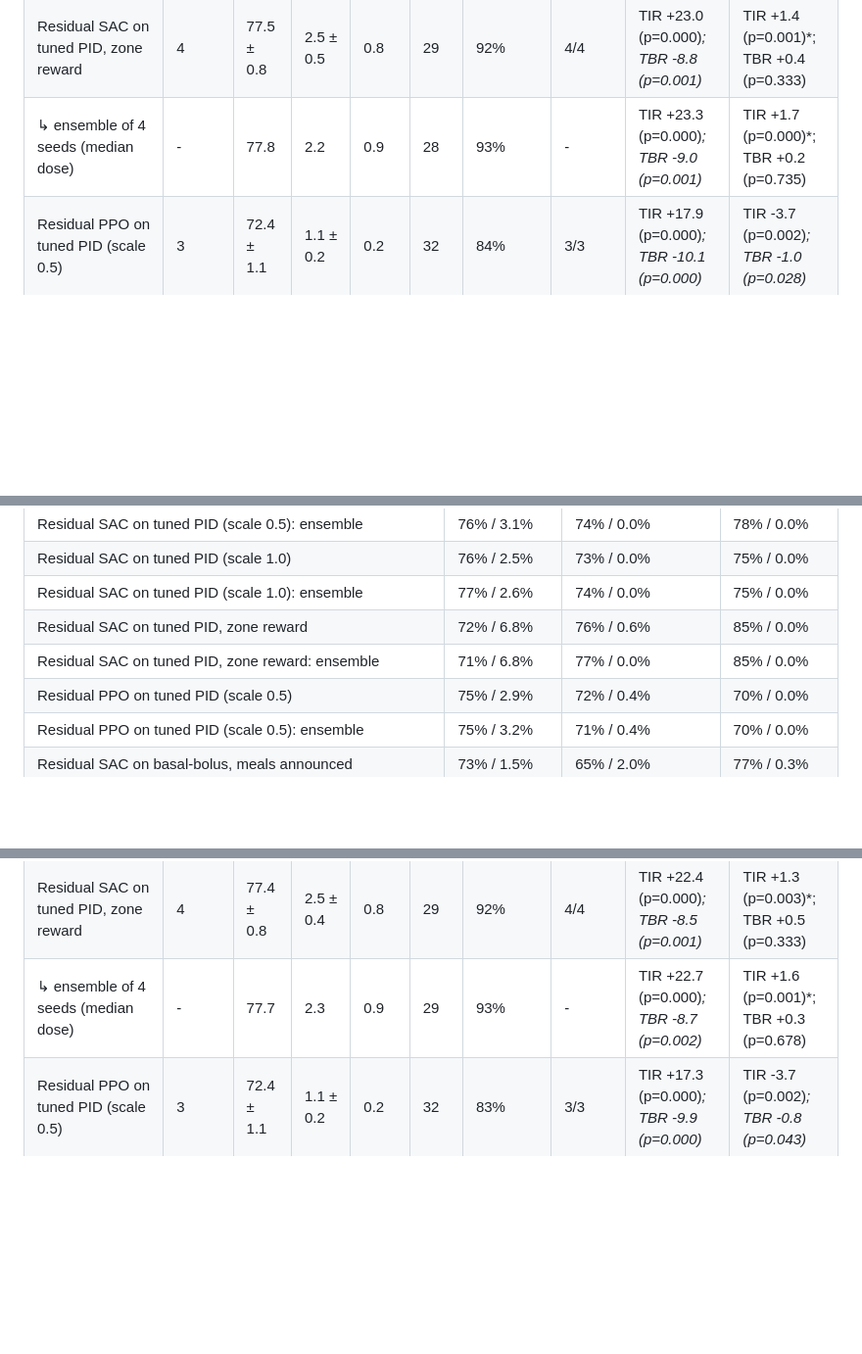
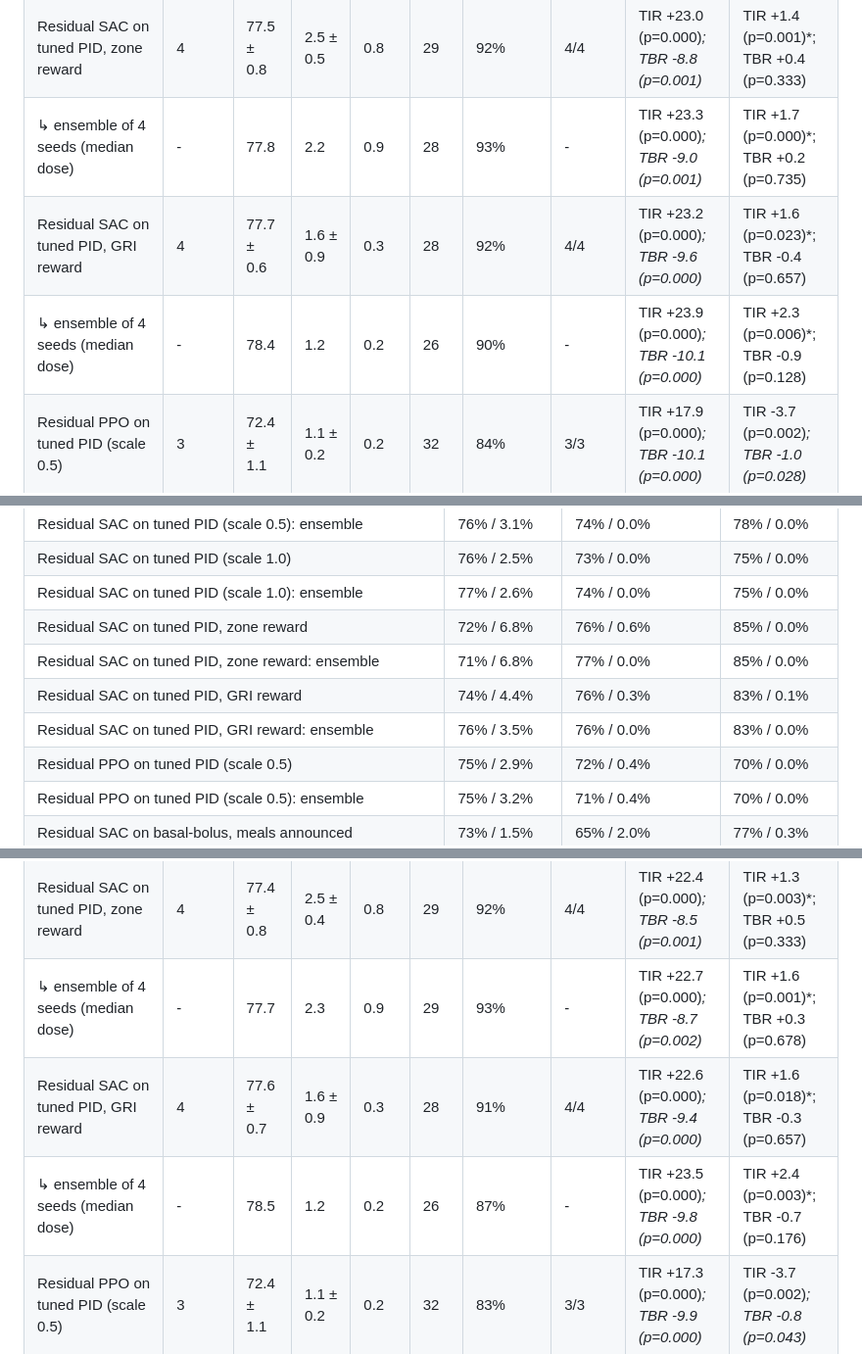
Before and after one commit to ZUBAIR300Z/glucose-rl, a Markdown page: docs/study_comparison.md, 3 parts joined by grey strips. Shown at 98% size. Drawn GitHub-style; blank space fills up the shorter version.

```diff
--- a/docs/study_comparison.md
+++ b/docs/study_comparison.md
@@ -25,6 +25,8 @@ Paired over the same patient-days (agents averaged over seeds); p from a Wilcoxo
 |   ↳ ensemble of 3 seeds (median dose) | - | 75.2 | 0.9 | 0.2 | 28 | 90% | - | TIR +20.7 (p=0.000)*; TBR -10.4 (p=0.000)* | TIR -0.9 (p=0.063); TBR -1.2 (p=0.075) |
 | Residual SAC on tuned PID, zone reward | 4 | 77.5 ± 0.8 | 2.5 ± 0.5 | 0.8 | 29 | 92% | 4/4 | TIR +23.0 (p=0.000)*; TBR -8.8 (p=0.001)* | TIR +1.4 (p=0.001)*; TBR +0.4 (p=0.333) |
 |   ↳ ensemble of 4 seeds (median dose) | - | 77.8 | 2.2 | 0.9 | 28 | 93% | - | TIR +23.3 (p=0.000)*; TBR -9.0 (p=0.001)* | TIR +1.7 (p=0.000)*; TBR +0.2 (p=0.735) |
+| Residual SAC on tuned PID, GRI reward | 4 | 77.7 ± 0.6 | 1.6 ± 0.9 | 0.3 | 28 | 92% | 4/4 | TIR +23.2 (p=0.000)*; TBR -9.6 (p=0.000)* | TIR +1.6 (p=0.023)*; TBR -0.4 (p=0.657) |
+|   ↳ ensemble of 4 seeds (median dose) | - | 78.4 | 1.2 | 0.2 | 26 | 90% | - | TIR +23.9 (p=0.000)*; TBR -10.1 (p=0.000)* | TIR +2.3 (p=0.006)*; TBR -0.9 (p=0.128) |
 | Residual PPO on tuned PID (scale 0.5) | 3 | 72.4 ± 1.1 | 1.1 ± 0.2 | 0.2 | 32 | 84% | 3/3 | TIR +17.9 (p=0.000)*; TBR -10.1 (p=0.000)* | TIR -3.7 (p=0.002)*; TBR -1.0 (p=0.028)* |
 |   ↳ ensemble of 3 seeds (median dose) | - | 72.2 | 1.2 | 0.2 | 32 | 83% | - | TIR +17.7 (p=0.000)*; TBR -10.0 (p=0.000)* | TIR -3.9 (p=0.001)*; TBR -0.8 (p=0.028)* |
 | Residual SAC on basal-bolus, meals announced* | 4 | 72.0 ± 5.8 | 1.2 ± 0.9 | 0.3 | 32 | 94% | 4/4 | TIR +17.4 (p=0.000)*; TBR -10.0 (p=0.000)* | TIR -4.1 (p=0.032)*; TBR -0.8 (p=0.422) |
@@ -57,6 +59,8 @@ Paired over the same patient-days (agents averaged over seeds); p from a Wilcoxo
 | Residual SAC on tuned PID (scale 1.0): ensemble | 77% / 2.6% | 74% / 0.0% | 75% / 0.0% |
 | Residual SAC on tuned PID, zone reward | 72% / 6.8% | 76% / 0.6% | 85% / 0.0% |
 | Residual SAC on tuned PID, zone reward: ensemble | 71% / 6.8% | 77% / 0.0% | 85% / 0.0% |
+| Residual SAC on tuned PID, GRI reward | 74% / 4.4% | 76% / 0.3% | 83% / 0.1% |
+| Residual SAC on tuned PID, GRI reward: ensemble | 76% / 3.5% | 76% / 0.0% | 83% / 0.0% |
 | Residual PPO on tuned PID (scale 0.5) | 75% / 2.9% | 72% / 0.4% | 70% / 0.0% |
 | Residual PPO on tuned PID (scale 0.5): ensemble | 75% / 3.2% | 71% / 0.4% | 70% / 0.0% |
 | Residual SAC on basal-bolus, meals announced | 73% / 1.5% | 65% / 2.0% | 77% / 0.3% |
@@ -91,6 +95,8 @@ Paired over the same patient-days (agents averaged over seeds); p from a Wilcoxo
 |   ↳ ensemble of 3 seeds (median dose) | - | 75.2 | 0.9 | 0.2 | 28 | 90% | - | TIR +20.2 (p=0.000)*; TBR -10.2 (p=0.000)* | TIR -0.9 (p=0.063); TBR -1.1 (p=0.075) |
 | Residual SAC on tuned PID, zone reward | 4 | 77.4 ± 0.8 | 2.5 ± 0.4 | 0.8 | 29 | 92% | 4/4 | TIR +22.4 (p=0.000)*; TBR -8.5 (p=0.001)* | TIR +1.3 (p=0.003)*; TBR +0.5 (p=0.333) |
 |   ↳ ensemble of 4 seeds (median dose) | - | 77.7 | 2.3 | 0.9 | 29 | 93% | - | TIR +22.7 (p=0.000)*; TBR -8.7 (p=0.002)* | TIR +1.6 (p=0.001)*; TBR +0.3 (p=0.678) |
+| Residual SAC on tuned PID, GRI reward | 4 | 77.6 ± 0.7 | 1.6 ± 0.9 | 0.3 | 28 | 91% | 4/4 | TIR +22.6 (p=0.000)*; TBR -9.4 (p=0.000)* | TIR +1.6 (p=0.018)*; TBR -0.3 (p=0.657) |
+|   ↳ ensemble of 4 seeds (median dose) | - | 78.5 | 1.2 | 0.2 | 26 | 87% | - | TIR +23.5 (p=0.000)*; TBR -9.8 (p=0.000)* | TIR +2.4 (p=0.003)*; TBR -0.7 (p=0.176) |
 | Residual PPO on tuned PID (scale 0.5) | 3 | 72.4 ± 1.1 | 1.1 ± 0.2 | 0.2 | 32 | 83% | 3/3 | TIR +17.3 (p=0.000)*; TBR -9.9 (p=0.000)* | TIR -3.7 (p=0.002)*; TBR -0.8 (p=0.043)* |
 |   ↳ ensemble of 3 seeds (median dose) | - | 72.2 | 1.2 | 0.2 | 32 | 83% | - | TIR +17.1 (p=0.000)*; TBR -9.8 (p=0.000)* | TIR -3.9 (p=0.001)*; TBR -0.8 (p=0.028)* |
 | Residual SAC on basal-bolus, meals announced* | 4 | 71.2 ± 6.0 | 1.0 ± 0.7 | 0.3 | 33 | 92% | 4/4 | TIR +16.2 (p=0.000)*; TBR -10.0 (p=0.000)* | TIR -4.9 (p=0.026)*; TBR -1.0 (p=0.382) |
```
Also changed, not shown: other parts of docs/study_comparison.md (+2 -0 lines), README.md (+45 -22 lines), docs/extended_results/summary.md (+6 -0 lines), docs/study_comparison.png, docs/study_comparison_shield.png, 11 other files.
